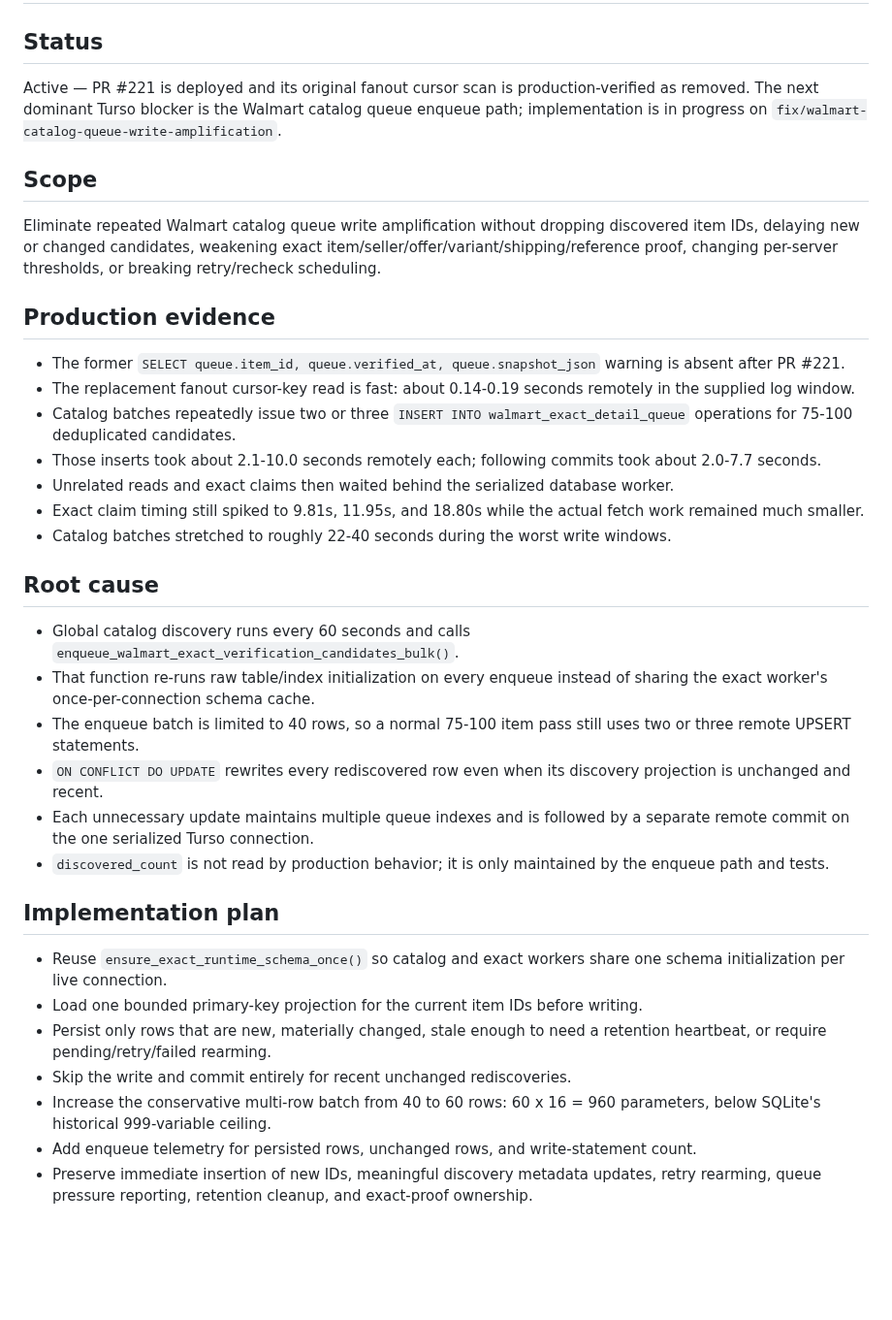
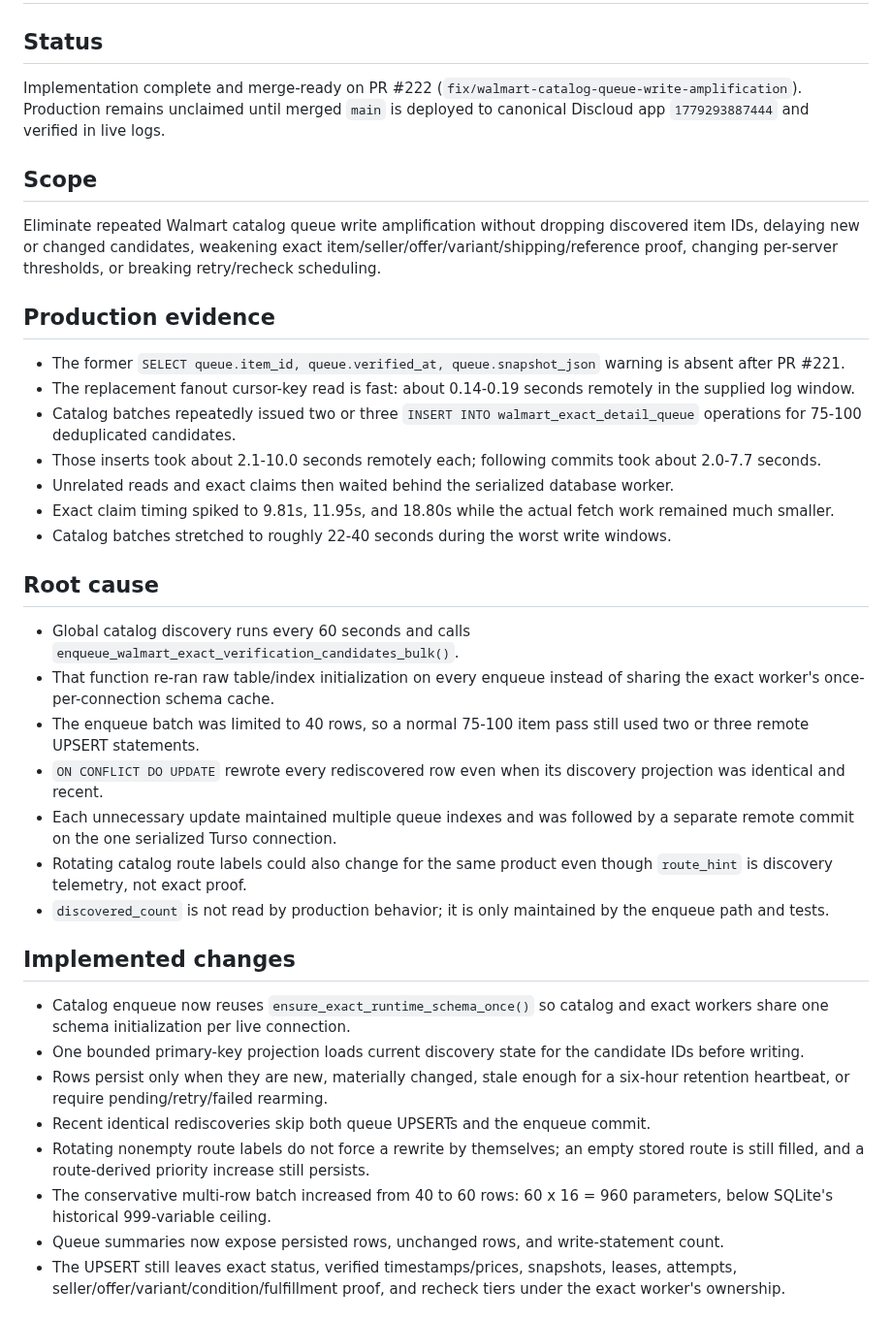
Before and after one commit to UglyGameFace/SniperPlug, a Markdown page: ACTIVE_TASK.md, the part around one of its changes. Shown at 97% size. Drawn GitHub-style; blank space fills up the shorter version.

Commit message:
Finalize catalog queue write task record

```diff
--- a/ACTIVE_TASK.md
+++ b/ACTIVE_TASK.md
@@ -1,7 +1,7 @@
 # Active Task
 
 ## Status
-Active — PR #221 is deployed and its original fanout cursor scan is production-verified as removed. The next dominant Turso blocker is the Walmart catalog queue enqueue path; implementation is in progress on `fix/walmart-catalog-queue-write-amplification`.
+Implementation complete and merge-ready on PR #222 (`fix/walmart-catalog-queue-write-amplification`). Production remains unclaimed until merged `main` is deployed to canonical Discloud app `1779293887444` and verified in live logs.
 
 ## Scope
 Eliminate repeated Walmart catalog queue write amplification without dropping discovered item IDs, delaying new or changed candidates, weakening exact item/seller/offer/variant/shipping/reference proof, changing per-server thresholds, or breaking retry/recheck scheduling.
@@ -9,26 +9,28 @@ Eliminate repeated Walmart catalog queue write amplification without dropping di
 ## Production evidence
 - The former `SELECT queue.item_id, queue.verified_at, queue.snapshot_json` warning is absent after PR #221.
 - The replacement fanout cursor-key read is fast: about 0.14-0.19 seconds remotely in the supplied log window.
-- Catalog batches repeatedly issue two or three `INSERT INTO walmart_exact_detail_queue` operations for 75-100 deduplicated candidates.
+- Catalog batches repeatedly issued two or three `INSERT INTO walmart_exact_detail_queue` operations for 75-100 deduplicated candidates.
 - Those inserts took about 2.1-10.0 seconds remotely each; following commits took about 2.0-7.7 seconds.
 - Unrelated reads and exact claims then waited behind the serialized database worker.
-- Exact claim timing still spiked to 9.81s, 11.95s, and 18.80s while the actual fetch work remained much smaller.
+- Exact claim timing spiked to 9.81s, 11.95s, and 18.80s while the actual fetch work remained much smaller.
 - Catalog batches stretched to roughly 22-40 seconds during the worst write windows.
 
 ## Root cause
 - Global catalog discovery runs every 60 seconds and calls `enqueue_walmart_exact_verification_candidates_bulk()`.
-- That function re-runs raw table/index initialization on every enqueue instead of sharing the exact worker's once-per-connection schema cache.
-- The enqueue batch is limited to 40 rows, so a normal 75-100 item pass still uses two or three remote UPSERT statements.
-- `ON CONFLICT DO UPDATE` rewrites every rediscovered row even when its discovery projection is unchanged and recent.
-- Each unnecessary update maintains multiple queue indexes and is followed by a separate remote commit on the one serialized Turso connection.
+- That function re-ran raw table/index initialization on every enqueue instead of sharing the exact worker's once-per-connection schema cache.
+- The enqueue batch was limited to 40 rows, so a normal 75-100 item pass still used two or three remote UPSERT statements.
+- `ON CONFLICT DO UPDATE` rewrote every rediscovered row even when its discovery projection was identical and recent.
+- Each unnecessary update maintained multiple queue indexes and was followed by a separate remote commit on the one serialized Turso connection.
+- Rotating catalog route labels could also change for the same product even though `route_hint` is discovery telemetry, not exact proof.
 - `discovered_count` is not read by production behavior; it is only maintained by the enqueue path and tests.
 
-## Implementation plan
-- Reuse `ensure_exact_runtime_schema_once()` so catalog and exact workers share one schema initialization per live connection.
-- Load one bounded primary-key projection for the current item IDs before writing.
-- Persist only rows that are new, materially changed, stale enough to need a retention heartbeat, or require pending/retry/failed rearming.
-- Skip the write and commit entirely for recent unchanged rediscoveries.
-- Increase the conservative multi-row batch from 40 to 60 rows: 60 x 16 = 960 parameters, below SQLite's historical 999-variable ceiling.
-- Add enqueue telemetry for persisted rows, unchanged rows, and write-statement count.
-- Preserve immediate insertion of new IDs, meaningful discovery metadata updates, retry rearming, queue pressure reporting, retention cleanup, and exact-proof ownership.
+## Implemented changes
+- Catalog enqueue now reuses `ensure_exact_runtime_schema_once()` so catalog and exact workers share one schema initialization per live connection.
+- One bounded primary-key projection loads current discovery state for the candidate IDs before writing.
+- Rows persist only when they are new, materially changed, stale enough for a six-hour retention heartbeat, or require pending/retry/failed rearming.
+- Recent identical rediscoveries skip both queue UPSERTs and the enqueue commit.
+- Rotating nonempty route labels do not force a rewrite by themselves; an empty stored route is still filled, and a route-derived priority increase still persists.
+- The conservative multi-row batch increased from 40 to 60 rows: 60 x 16 = 960 parameters, below SQLite's historical 999-variable ceiling.
+- Queue summaries now expose persisted rows, unchanged rows, and write-statement count.
+- The UPSERT still leaves exact status, verified timestamps/prices, snapshots, leases, attempts, seller/offer/variant/condition/fulfillment proof, and recheck tiers under the exact worker's ownership.
 
```
Also changed, not shown: other parts of ACTIVE_TASK.md (+19 -10 lines).
